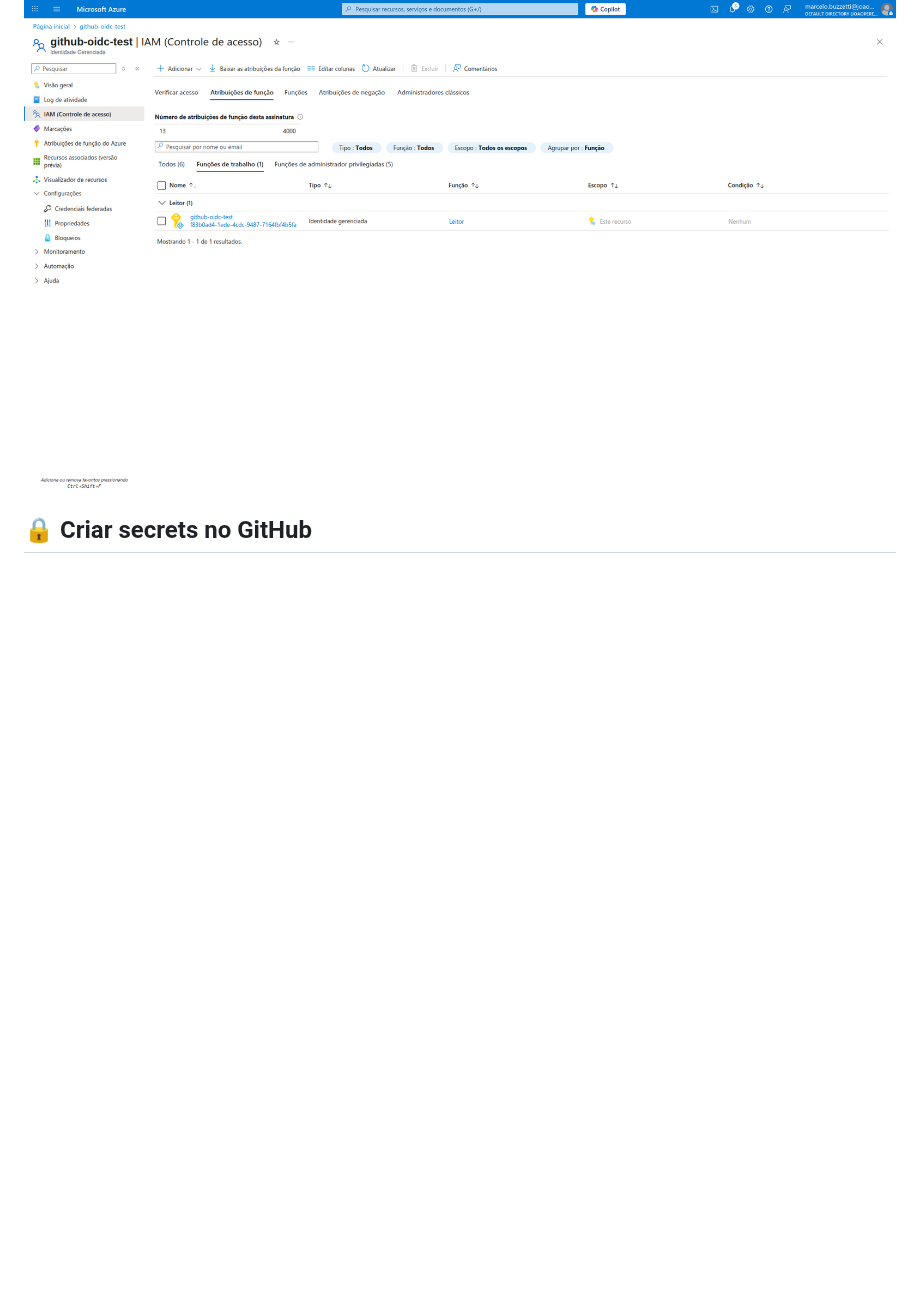
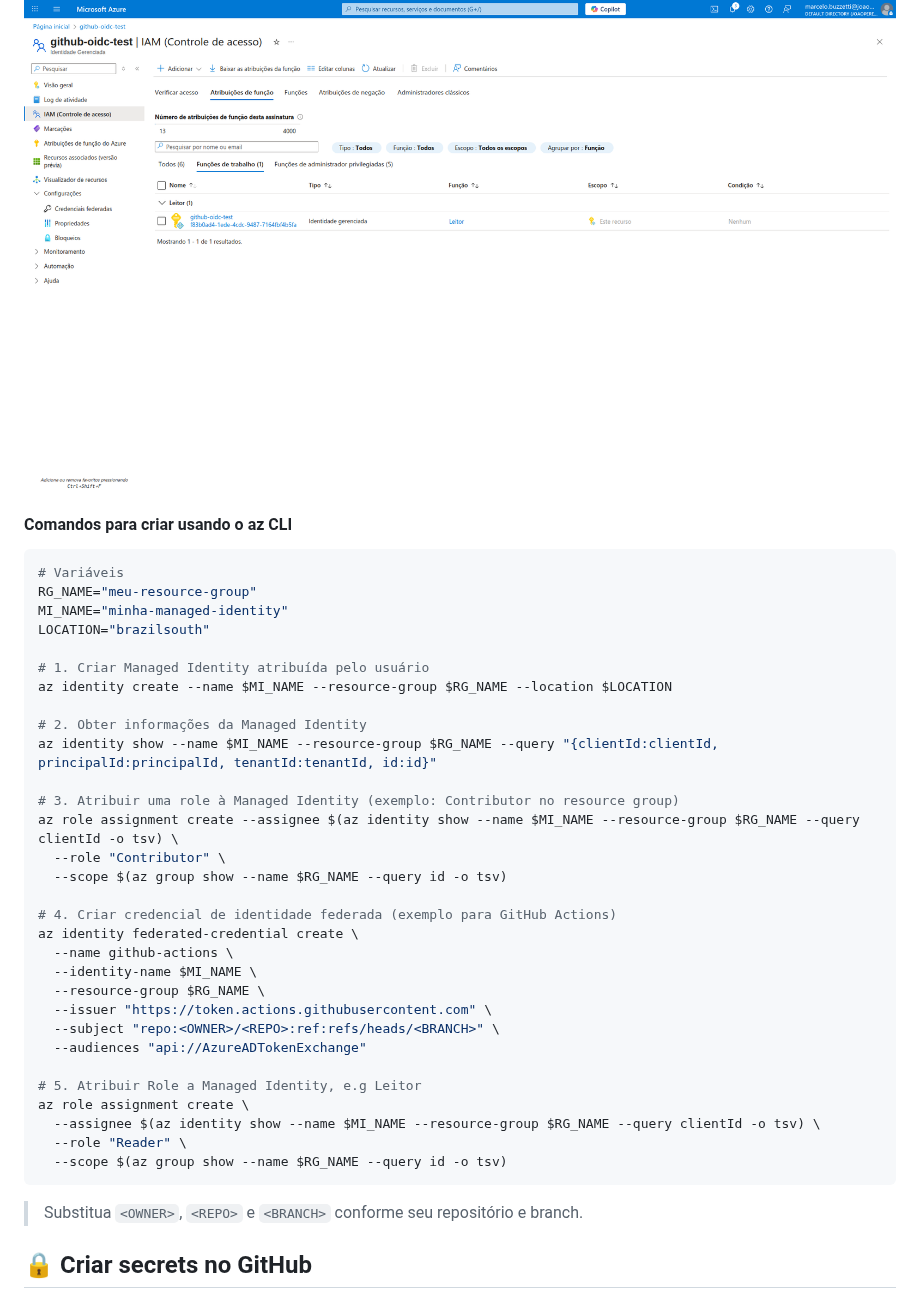
Before and after one commit to toolbox-tech/embracon, a Markdown page: oidc/README.md, the part around the change. Rendered like a GitHub page; blank space fills up the shorter version.

Commit message:
docs(oidc): az cli commands

````diff
--- a/oidc/README.md
+++ b/oidc/README.md
@@ -25,6 +25,42 @@ Para usar a ação Azure Login com OIDC, é necessário configurar uma credencia
 ![Edit Federated Credntials](./img/edit_federated_credentials.png)
 
 ![IAM](./img/IAM.png)
+
+#### Comandos para criar usando o az CLI
+
+```bash
+# Variáveis
+RG_NAME="meu-resource-group"
+MI_NAME="minha-managed-identity"
+LOCATION="brazilsouth"
+
+# 1. Criar Managed Identity atribuída pelo usuário
+az identity create --name $MI_NAME --resource-group $RG_NAME --location $LOCATION
+
+# 2. Obter informações da Managed Identity
+az identity show --name $MI_NAME --resource-group $RG_NAME --query "{clientId:clientId, principalId:principalId, tenantId:tenantId, id:id}"
+
+# 3. Atribuir uma role à Managed Identity (exemplo: Contributor no resource group)
+az role assignment create --assignee $(az identity show --name $MI_NAME --resource-group $RG_NAME --query clientId -o tsv) \
+  --role "Contributor" \
+  --scope $(az group show --name $RG_NAME --query id -o tsv)
+
+# 4. Criar credencial de identidade federada (exemplo para GitHub Actions)
+az identity federated-credential create \
+  --name github-actions \
+  --identity-name $MI_NAME \
+  --resource-group $RG_NAME \
+  --issuer "https://token.actions.githubusercontent.com" \
+  --subject "repo:<OWNER>/<REPO>:ref:refs/heads/<BRANCH>" \
+  --audiences "api://AzureADTokenExchange"
+
+# 5. Atribuir Role a Managed Identity, e.g Leitor
+az role assignment create \
+  --assignee $(az identity show --name $MI_NAME --resource-group $RG_NAME --query clientId -o tsv) \
+  --role "Reader" \
+  --scope $(az group show --name $RG_NAME --query id -o tsv)
+```
+> Substitua `<OWNER>`, `<REPO>` e `<BRANCH>` conforme seu repositório e branch.
 
 ## 🔒 Criar secrets no GitHub
 
````
